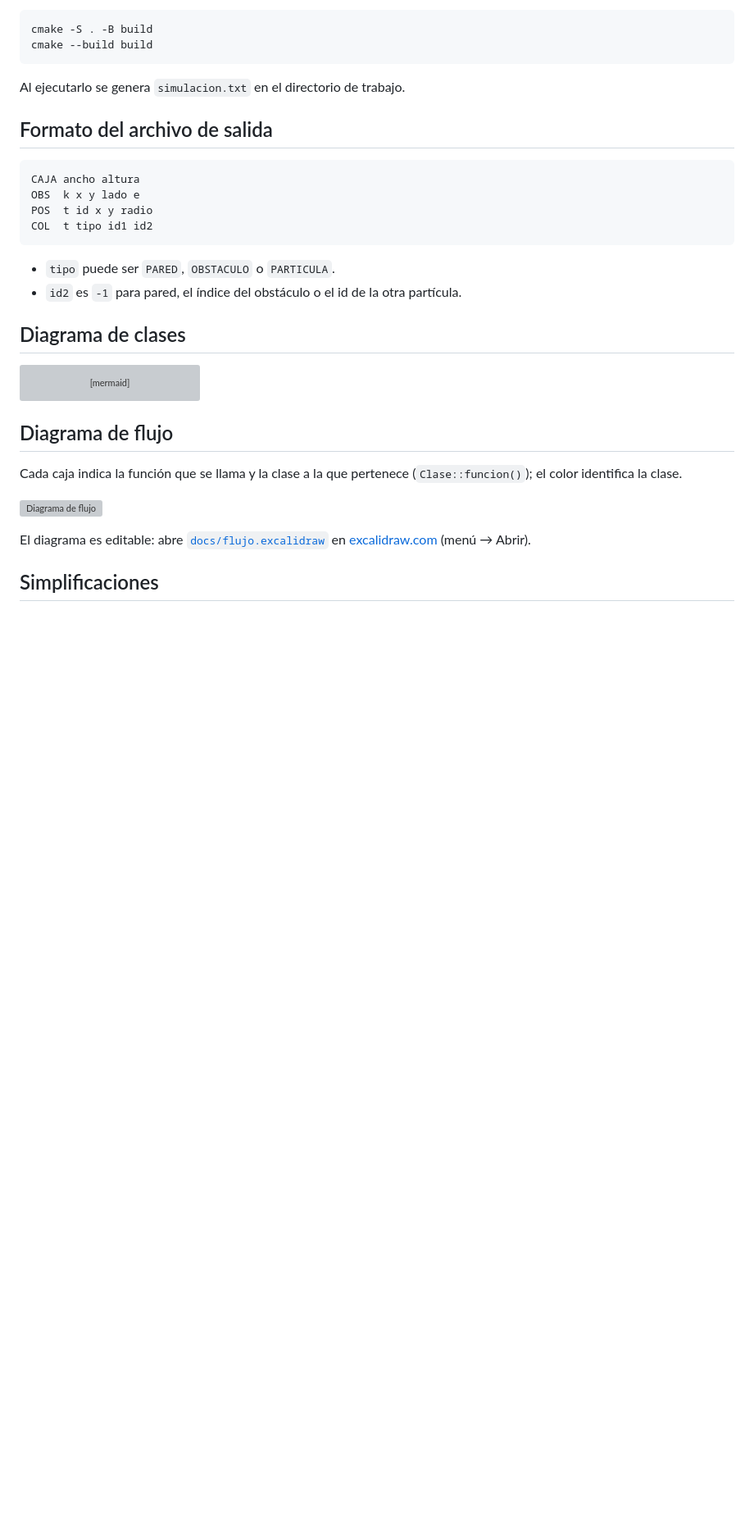
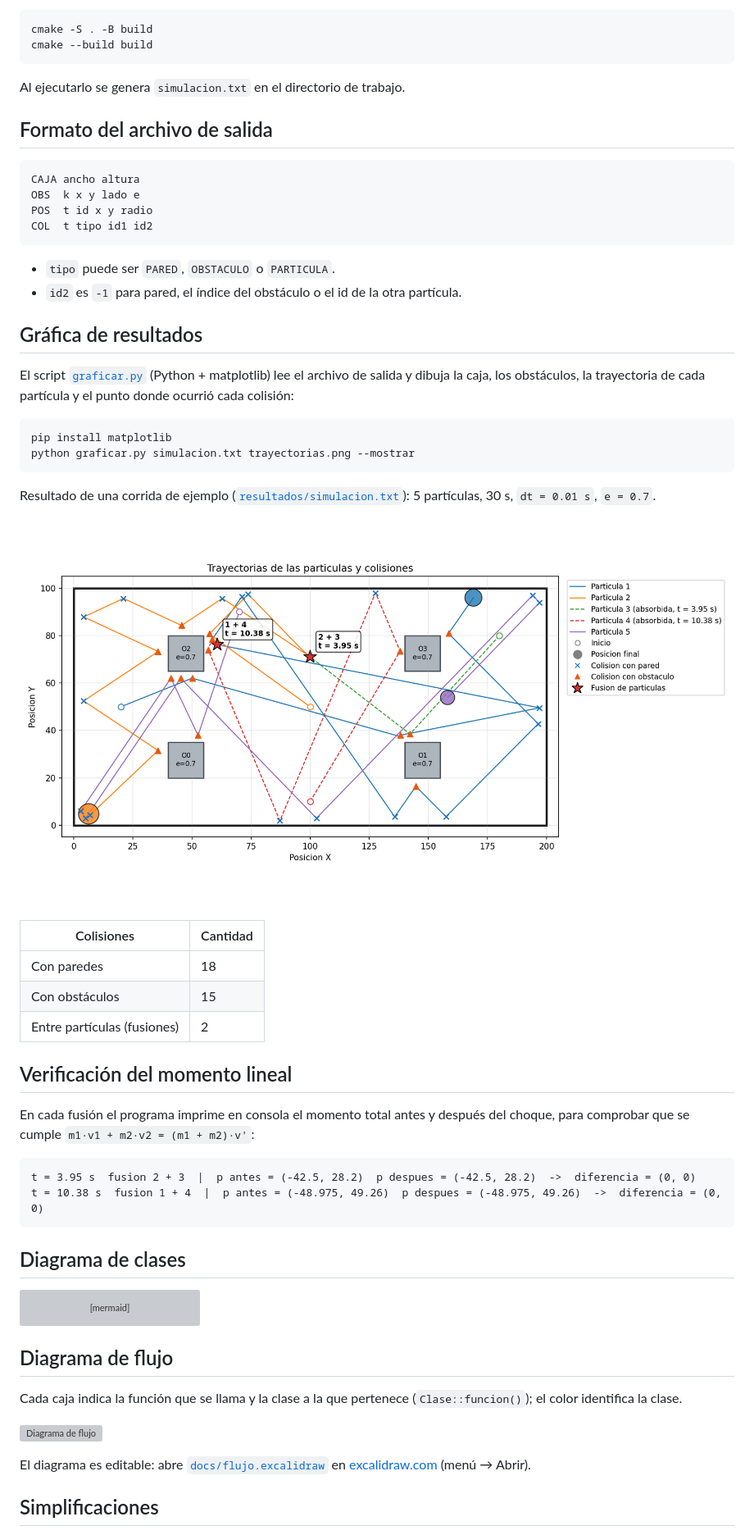
Before and after one commit to 21Miloo/multiple-collisions, a Markdown page: README.md, the part around the change. Shown at 82% size. GitHub-like rendering; pictures changed too: resultados/trayectorias.png (added); blank space fills up the shorter version; grey boxes are pictures that could not be loaded.

Commit message:
Grafica de trayectorias y colisiones con matplotlib

````diff
--- a/README.md
+++ b/README.md
@@ -32,6 +32,34 @@ COL  t tipo id1 id2
 
 - `tipo` puede ser `PARED`, `OBSTACULO` o `PARTICULA`.
 - `id2` es `-1` para pared, el índice del obstáculo o el id de la otra partícula.
+
+## Gráfica de resultados
+
+El script [`graficar.py`](graficar.py) (Python + matplotlib) lee el archivo de salida y dibuja la caja, los obstáculos, la trayectoria de cada partícula y el punto donde ocurrió cada colisión:
+
+```bash
+pip install matplotlib
+python graficar.py simulacion.txt trayectorias.png --mostrar
+```
+
+Resultado de una corrida de ejemplo ([`resultados/simulacion.txt`](resultados/simulacion.txt)): 5 partículas, 30 s, `dt = 0.01 s`, `e = 0.7`.
+
+![Trayectorias de las partículas](resultados/trayectorias.png)
+
+| Colisiones | Cantidad |
+|---|---|
+| Con paredes | 18 |
+| Con obstáculos | 15 |
+| Entre partículas (fusiones) | 2 |
+
+## Verificación del momento lineal
+
+En cada fusión el programa imprime en consola el momento total antes y después del choque, para comprobar que se cumple `m1·v1 + m2·v2 = (m1 + m2)·v'`:
+
+```
+t = 3.95 s  fusion 2 + 3  |  p antes = (-42.5, 28.2)  p despues = (-42.5, 28.2)  ->  diferencia = (0, 0)
+t = 10.38 s  fusion 1 + 4  |  p antes = (-48.975, 49.26)  p despues = (-48.975, 49.26)  ->  diferencia = (0, 0)
+```
 
 ## Diagrama de clases
 
````
Also changed, not shown: 3 other files.
